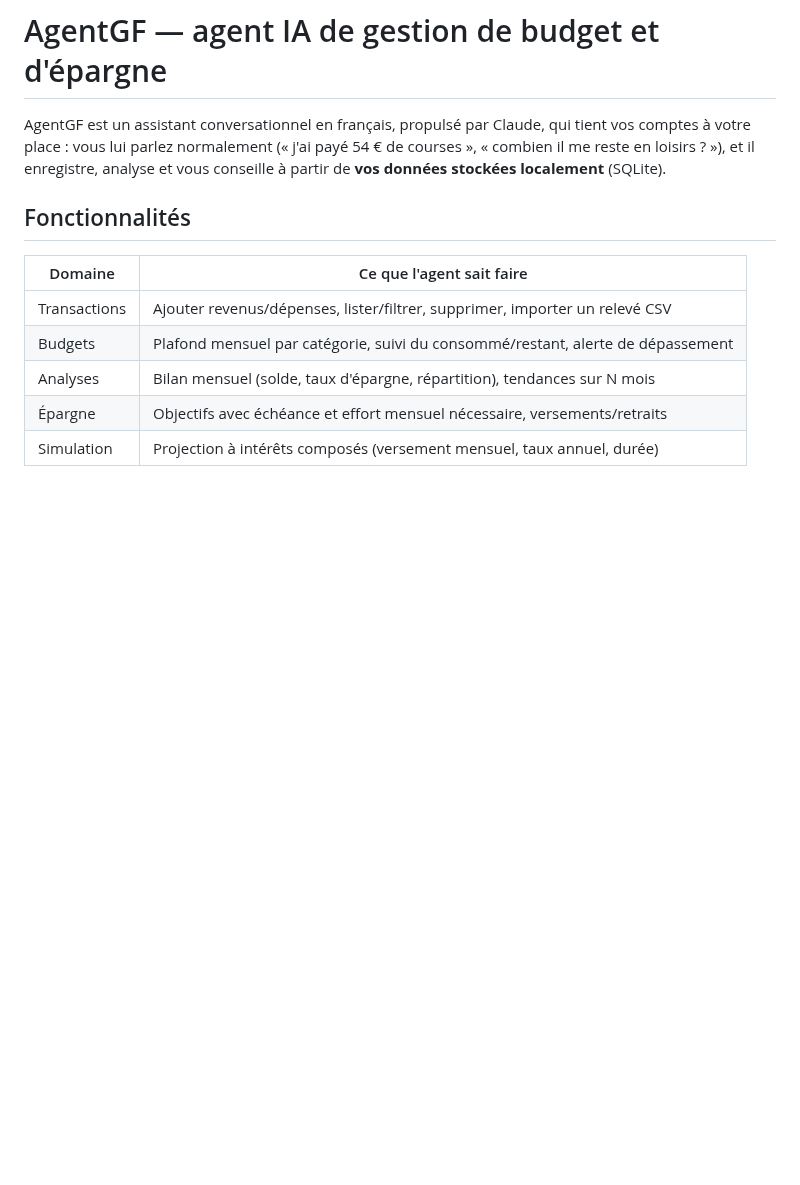
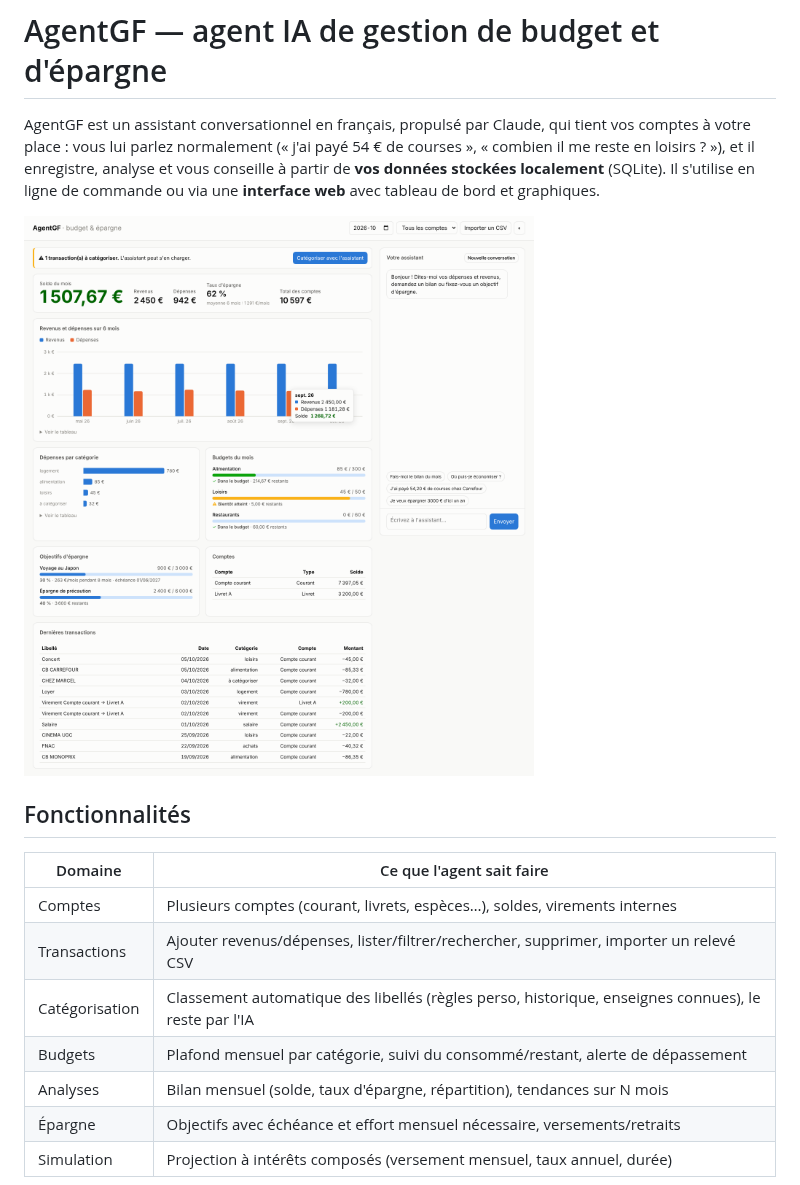
Before and after one commit to JJouin18/agentGF, a Markdown page: README.md, the part around one of its changes. GitHub-like rendering; pictures changed too: docs/tableau-de-bord.png (added); blank space fills up the shorter version.

```diff
--- a/README.md
+++ b/README.md
@@ -3,12 +3,17 @@
 AgentGF est un assistant conversationnel en français, propulsé par Claude, qui tient vos comptes à votre place :
 vous lui parlez normalement (« j'ai payé 54 € de courses », « combien il me reste en loisirs ? »),
 et il enregistre, analyse et vous conseille à partir de **vos données stockées localement** (SQLite).
+Il s'utilise en ligne de commande ou via une **interface web** avec tableau de bord et graphiques.
+
+![Tableau de bord AgentGF](docs/tableau-de-bord.png)
 
 ## Fonctionnalités
 
 | Domaine | Ce que l'agent sait faire |
 |---|---|
-| Transactions | Ajouter revenus/dépenses, lister/filtrer, supprimer, importer un relevé CSV |
+| Comptes | Plusieurs comptes (courant, livrets, espèces…), soldes, virements internes |
+| Transactions | Ajouter revenus/dépenses, lister/filtrer/rechercher, supprimer, importer un relevé CSV |
+| Catégorisation | Classement automatique des libellés (règles perso, historique, enseignes connues), le reste par l'IA |
 | Budgets | Plafond mensuel par catégorie, suivi du consommé/restant, alerte de dépassement |
 | Analyses | Bilan mensuel (solde, taux d'épargne, répartition), tendances sur N mois |
 | Épargne | Objectifs avec échéance et effort mensuel nécessaire, versements/retraits |
```
Also changed, not shown: other parts of README.md (+34 -8 lines), 11 other files.
